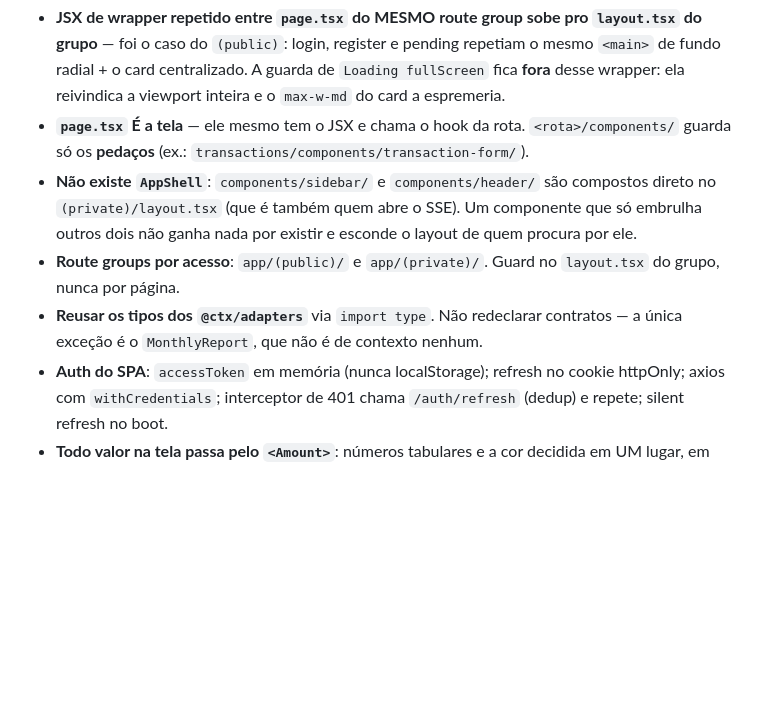
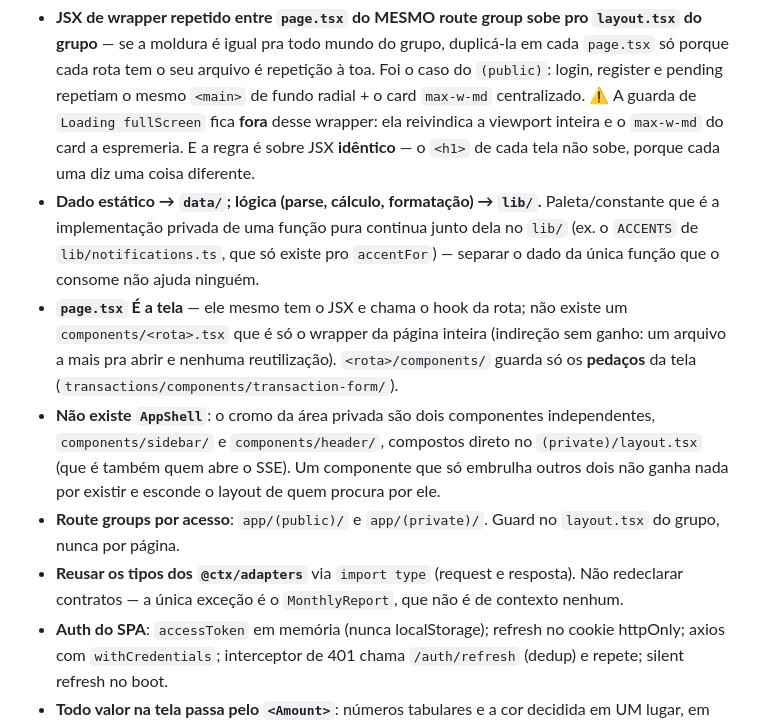
Before and after one commit to adrianoboulhosadev/Financial-Management, a Markdown page: CLAUDE.md, the part around one of its changes. GitHub-like rendering; blank space fills up the shorter version.

```diff
--- a/CLAUDE.md
+++ b/CLAUDE.md
@@ -423,16 +466,26 @@ tabulares** pros valores, que são lidos em coluna e comparados de relance.
 - **JSX de wrapper repetido entre `page.tsx` do MESMO route group sobe pro `layout.tsx` do grupo** —
-  foi o caso do `(public)`: login, register e pending repetiam o mesmo `<main>` de fundo radial + o
-  card centralizado. A guarda de `Loading fullScreen` fica **fora** desse wrapper: ela reivindica a
-  viewport inteira e o `max-w-md` do card a espremeria.
-- **`page.tsx` É a tela** — ele mesmo tem o JSX e chama o hook da rota. `<rota>/components/` guarda
-  só os **pedaços** (ex.: `transactions/components/transaction-form/`).
-- **Não existe `AppShell`**: `components/sidebar/` e `components/header/` são compostos direto no
-  `(private)/layout.tsx` (que é também quem abre o SSE). Um componente que só embrulha outros dois
-  não ganha nada por existir e esconde o layout de quem procura por ele.
+  se a moldura é igual pra todo mundo do grupo, duplicá-la em cada `page.tsx` só porque cada rota tem
+  o seu arquivo é repetição à toa. Foi o caso do `(public)`: login, register e pending repetiam o
+  mesmo `<main>` de fundo radial + o card `max-w-md` centralizado. ⚠️ A guarda de
+  `Loading fullScreen` fica **fora** desse wrapper: ela reivindica a viewport inteira e o `max-w-md`
+  do card a espremeria. E a regra é sobre JSX **idêntico** — o `<h1>` de cada tela não sobe, porque
+  cada uma diz uma coisa diferente.
+- **Dado estático → `data/`; lógica (parse, cálculo, formatação) → `lib/`.** Paleta/constante que é a
+  implementação privada de uma função pura continua junto dela no `lib/` (ex. o `ACCENTS` de
+  `lib/notifications.ts`, que só existe pro `accentFor`) — separar o dado da única função que o
+  consome não ajuda ninguém.
+- **`page.tsx` É a tela** — ele mesmo tem o JSX e chama o hook da rota; não existe um
+  `components/<rota>.tsx` que é só o wrapper da página inteira (indireção sem ganho: um arquivo a
+  mais pra abrir e nenhuma reutilização). `<rota>/components/` guarda só os **pedaços** da tela
+  (`transactions/components/transaction-form/`).
+- **Não existe `AppShell`**: o cromo da área privada são dois componentes independentes,
+  `components/sidebar/` e `components/header/`, compostos direto no `(private)/layout.tsx` (que é
+  também quem abre o SSE). Um componente que só embrulha outros dois não ganha nada por existir e
+  esconde o layout de quem procura por ele.
 - **Route groups por acesso**: `app/(public)/` e `app/(private)/`. Guard no `layout.tsx` do grupo,
   nunca por página.
-- **Reusar os tipos dos `@ctx/adapters`** via `import type`. Não redeclarar contratos — a única
-  exceção é o `MonthlyReport`, que não é de contexto nenhum.
+- **Reusar os tipos dos `@ctx/adapters`** via `import type` (request e resposta). Não redeclarar
+  contratos — a única exceção é o `MonthlyReport`, que não é de contexto nenhum.
 - **Auth do SPA**: `accessToken` em memória (nunca localStorage); refresh no cookie httpOnly; axios
   com `withCredentials`; interceptor de 401 chama `/auth/refresh` (dedup) e repete; silent refresh
   no boot.
```
Also changed, not shown: other parts of CLAUDE.md (+58 -15 lines).
